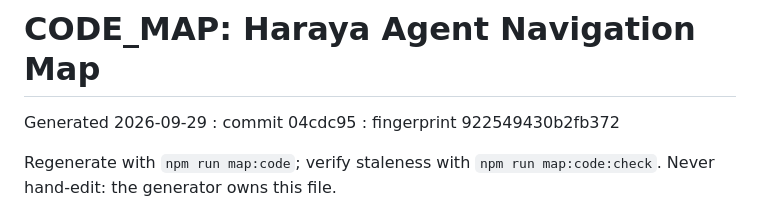
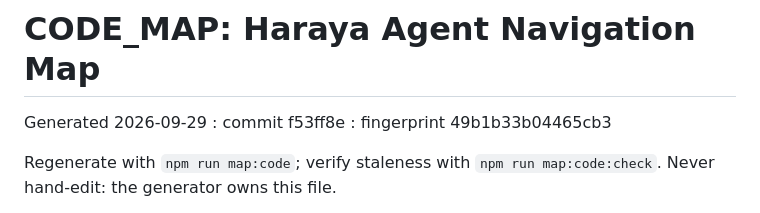
Before and after one commit to focalstack-lex/Haraya., a Markdown page: docs/CODE_MAP.md, the part around the change. Drawn GitHub-style.

Commit message:
chore: sync code map after merging main
Co-Authored-By: Claude Opus 5.5 <noreply@anthropic.com>

```diff
--- a/docs/CODE_MAP.md
+++ b/docs/CODE_MAP.md
@@ -1,6 +1,6 @@
 # CODE_MAP: Haraya Agent Navigation Map
 
-Generated 2026-09-29 : commit 04cdc95 : fingerprint 922549430b2fb372
+Generated 2026-09-29 : commit f53ff8e : fingerprint 49b1b33b04465cb3
 
 Regenerate with `npm run map:code`; verify staleness with `npm run map:code:check`.
 Never hand-edit: the generator owns this file.
```
